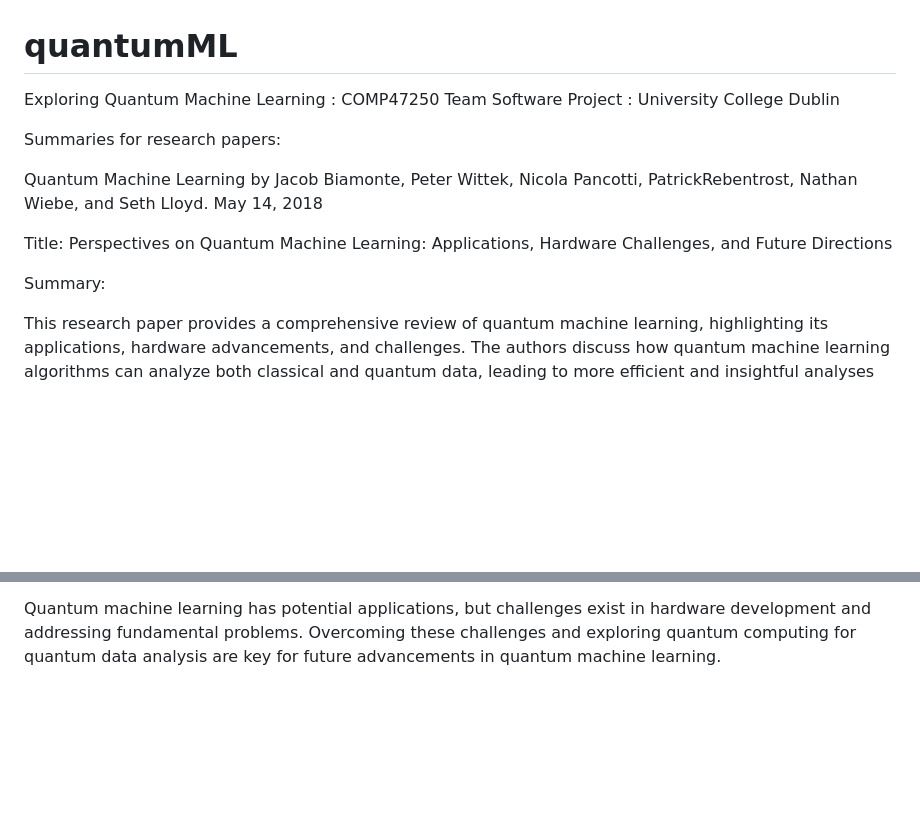
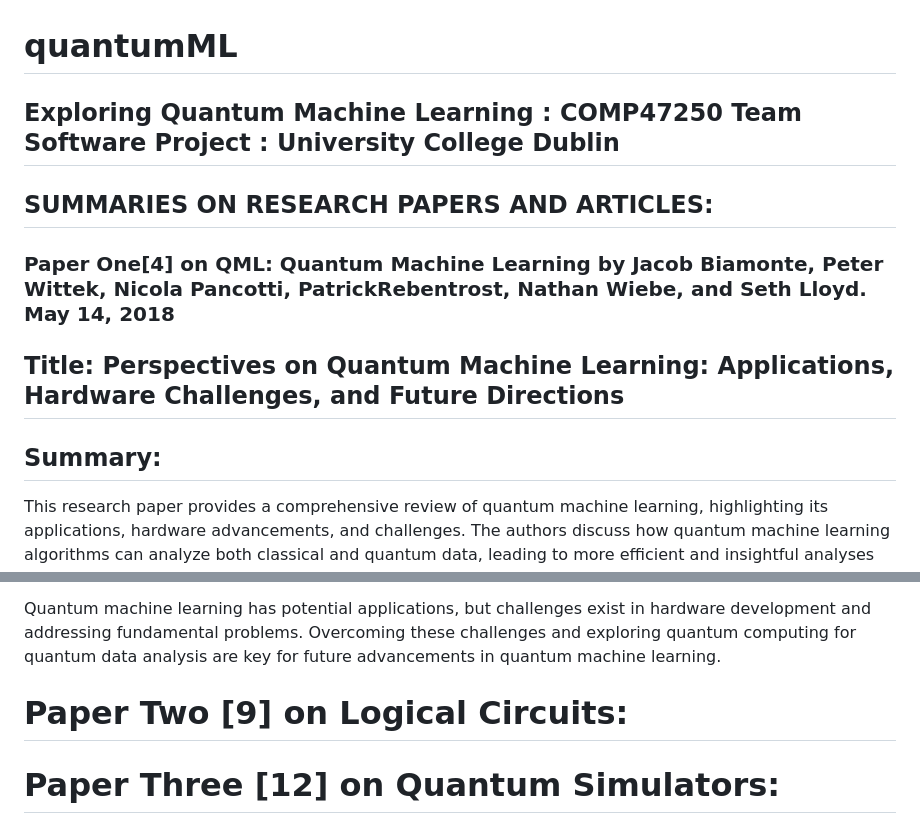
Before and after one commit to quantamunia/quantumML, a Markdown page: README.md, 2 parts joined by grey strips. GitHub-like rendering; blank space fills up the shorter version.

```diff
--- a/README.md
+++ b/README.md
@@ -1,13 +1,13 @@
 # quantumML
-Exploring Quantum Machine Learning : COMP47250 Team Software Project : University College Dublin
+## Exploring Quantum Machine Learning : COMP47250 Team Software Project : University College Dublin
 
-Summaries for research papers:
+## SUMMARIES ON RESEARCH PAPERS AND ARTICLES:
 
-Quantum Machine Learning by Jacob Biamonte, Peter Wittek, Nicola Pancotti, PatrickRebentrost, Nathan Wiebe, and Seth Lloyd. May 14, 2018
+### Paper One[4] on QML: Quantum Machine Learning by Jacob Biamonte, Peter Wittek, Nicola Pancotti, PatrickRebentrost, Nathan Wiebe, and Seth Lloyd. May 14, 2018
 
-Title: Perspectives on Quantum Machine Learning: Applications, Hardware Challenges, and Future Directions
+## Title: Perspectives on Quantum Machine Learning: Applications, Hardware Challenges, and Future Directions
 
-Summary:
+## Summary:
 
 This research paper provides a comprehensive review of quantum machine learning, highlighting its applications, hardware advancements, and challenges. The authors discuss how quantum machine learning algorithms can analyze both classical and quantum data, leading to more efficient and insightful analyses compared to classical approaches. They emphasize the importance of quantum hardware advancements, including small quantum computers and specialized quantum information processors. However, there are four fundamental challenges to address: the input problem, output problem, costing problem, and benchmarking problem. The paper suggests exploring applications of quantum computing to quantum data as a potential solution. This virtuous cycle of innovation can leverage classical machine learning to improve quantum processor designs, which, in turn, enable more powerful quantum-enhanced machine learning applications.
 
@@ -44,3 +44,9 @@ Conclusion:
 
 Quantum machine learning has potential applications, but challenges exist in hardware development and addressing fundamental problems.
 Overcoming these challenges and exploring quantum computing for quantum data analysis are key for future advancements in quantum machine learning.
+
+
+
+# Paper Two [9] on Logical Circuits:
+
+# Paper Three [12] on Quantum Simulators:
```
